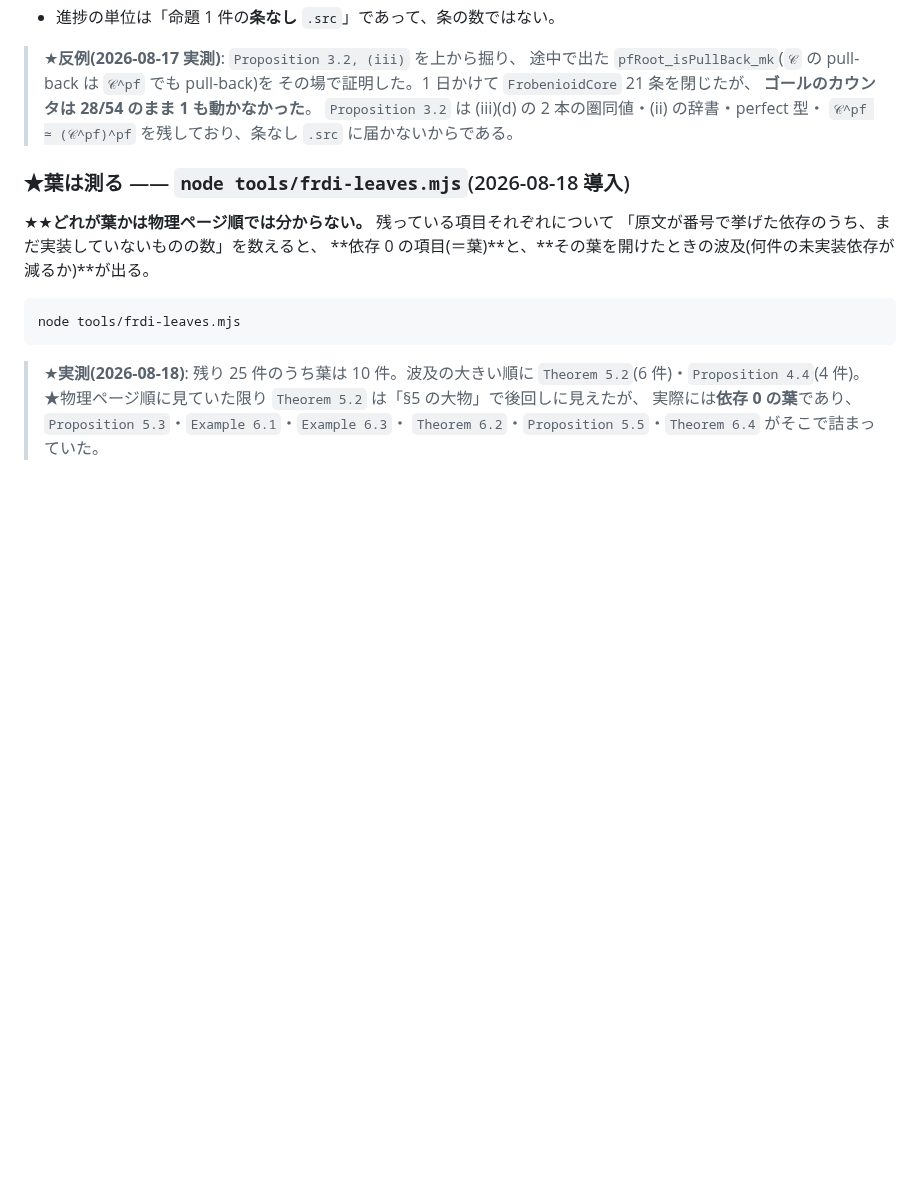
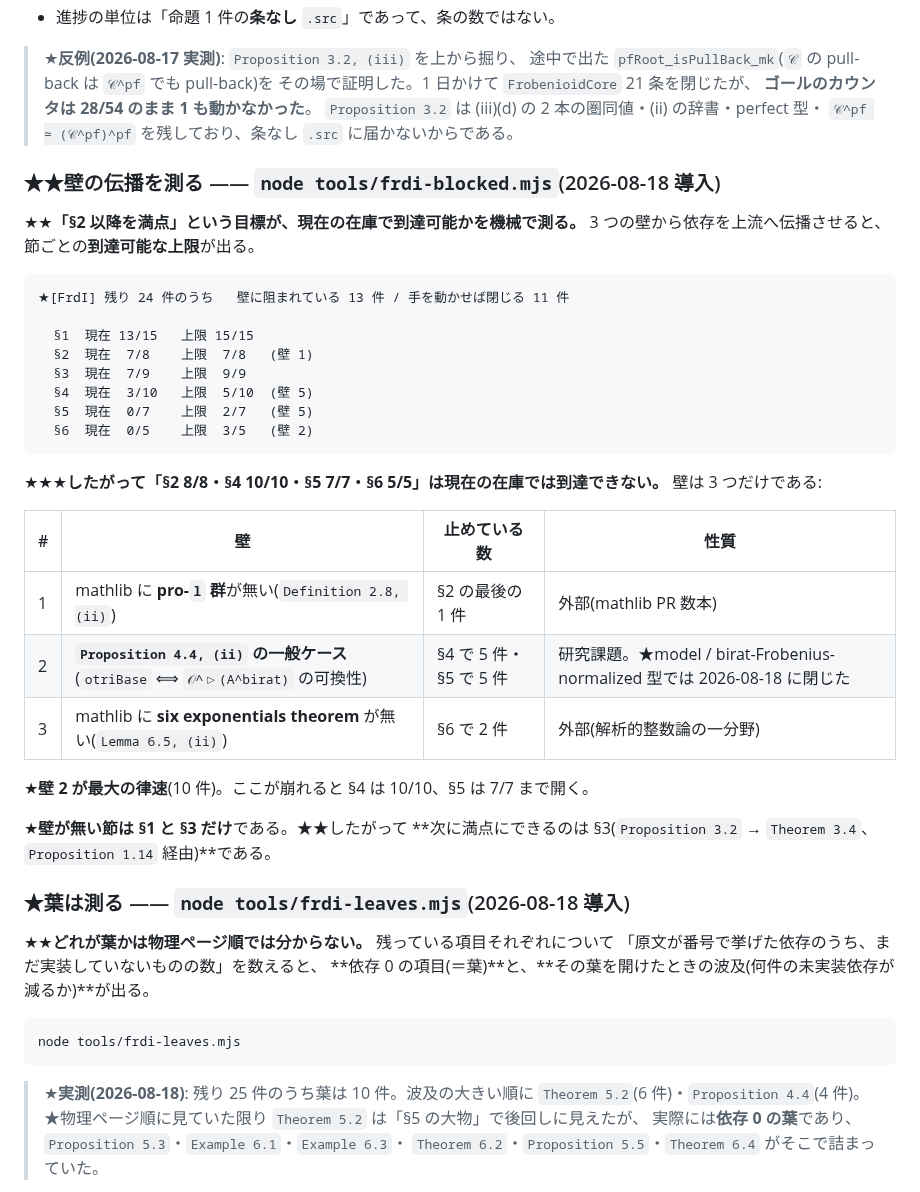
Before and after one commit to aniimura/ABC, a Markdown page: PLAN.md, the part around the change. GitHub-like rendering; blank space fills up the shorter version.

Commit message:
壁の伝播を PLAN.md に記録した——目標の到達可能な上限
`tools/frdi-blocked.mjs` の測定を運用文書に落とした。

★★「§2 8/8・§4 10/10・§5 7/7・§6 5/5」は現在の在庫では到達できない。
壁は 3 つ(pro-l 群 / Prop 4.4 (ii) の一般ケース / six exponentials)で、
★**壁 2 が最大の律速**(10 件)。

★**壁が無い節は §1 と §3 だけ**なので、次に満点にできるのは §3。

Co-Authored-By: Claude Opus 5 (1M context) <noreply@anthropic.com>
Claude-Session: https://claude.ai/code/session_01EL4dKmMdqbq1Rn9kvZsxud

````diff
--- a/PLAN.md
+++ b/PLAN.md
@@ -581,6 +581,36 @@ Cor 3.12 から後ろ向きに `Skeleton/` を展開。**この段階では G1
 > `Proposition 3.2` は (iii)(d) の 2 本の圏同値・(ii) の辞書・perfect 型・
 > `𝒞^pf ≃ (𝒞^pf)^pf` を残しており、条なし `.src` に届かないからである。
 
+### ★★壁の伝播を測る —— `node tools/frdi-blocked.mjs`(2026-08-18 導入)
+
+★★**「§2 以降を満点」という目標が、現在の在庫で到達可能かを機械で測る。**
+3 つの壁から依存を上流へ伝播させると、節ごとの**到達可能な上限**が出る。
+
+```
+★[FrdI] 残り 24 件のうち   壁に阻まれている 13 件 / 手を動かせば閉じる 11 件
+
+  §1  現在 13/15   上限 15/15
+  §2  現在  7/8    上限  7/8   (壁 1)
+  §3  現在  7/9    上限  9/9
+  §4  現在  3/10   上限  5/10  (壁 5)
+  §5  現在  0/7    上限  2/7   (壁 5)
+  §6  現在  0/5    上限  3/5   (壁 2)
+```
+
+★★★**したがって「§2 8/8・§4 10/10・§5 7/7・§6 5/5」は現在の在庫では到達できない。**
+壁は 3 つだけである:
+
+| # | 壁 | 止めている数 | 性質 |
+|---|---|---|---|
+| 1 | mathlib に **pro-`l` 群**が無い(`Definition 2.8, (ii)`) | §2 の最後の 1 件 | 外部(mathlib PR 数本) |
+| 2 | **`Proposition 4.4, (ii)` の一般ケース**(`otriBase` ⟺ `𝒪^▷(A^birat)` の可換性) | §4 で 5 件・§5 で 5 件 | 研究課題。★model / birat-Frobenius-normalized 型では 2026-08-18 に閉じた |
+| 3 | mathlib に **six exponentials theorem** が無い(`Lemma 6.5, (ii)`) | §6 で 2 件 | 外部(解析的整数論の一分野) |
+
+★**壁 2 が最大の律速**(10 件)。ここが崩れると §4 は 10/10、§5 は 7/7 まで開く。
+
+★**壁が無い節は §1 と §3 だけ**である。★★したがって
+**次に満点にできるのは §3(`Proposition 3.2` → `Theorem 3.4`、`Proposition 1.14` 経由)**である。
+
 ### ★葉は測る —— `node tools/frdi-leaves.mjs`(2026-08-18 導入)
 
 ★★**どれが葉かは物理ページ順では分からない。** 残っている項目それぞれについて
````
